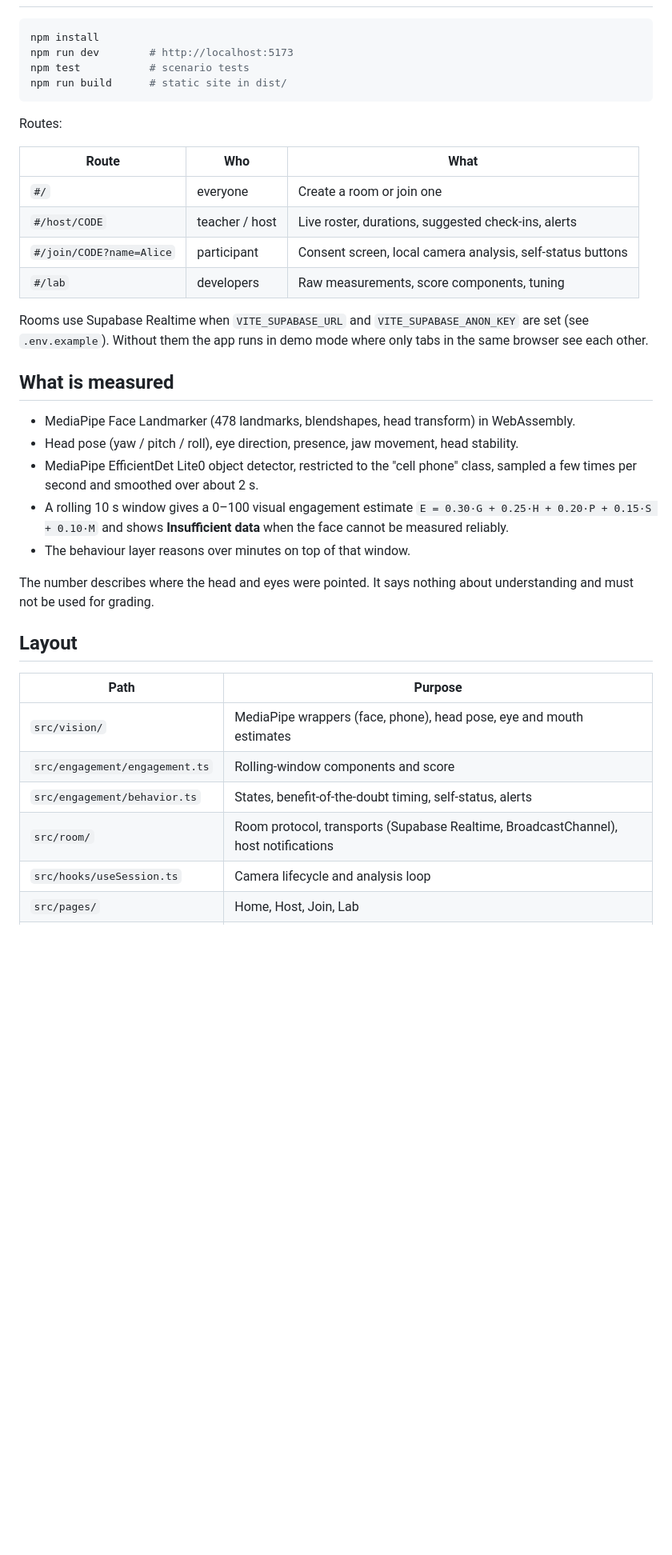
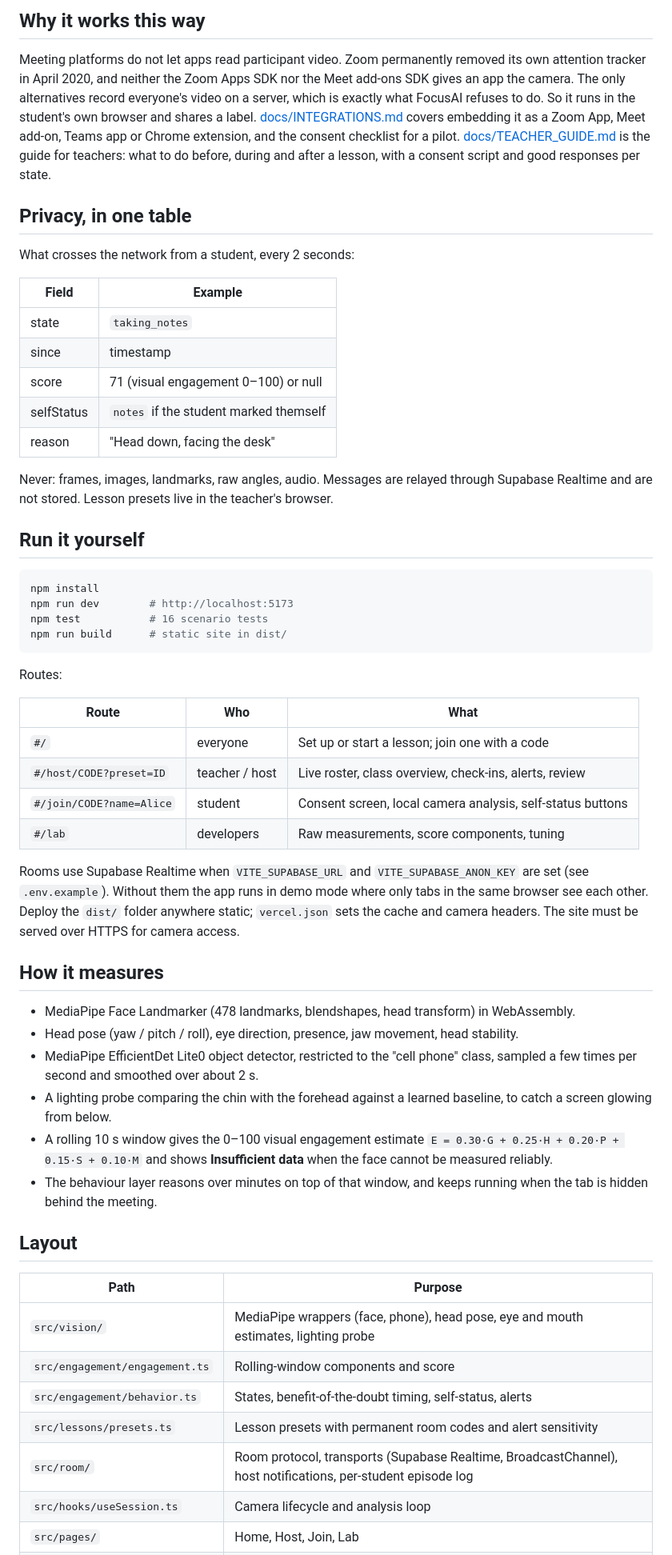
Before and after one commit to mdaelali/focusai, a Markdown page: README.md, the part around one of its changes. Shown at 80% size. Drawn GitHub-style; blank space fills up the shorter version.

````diff
--- a/README.md
+++ b/README.md
@@ -36,8 +62,35 @@ with a 5 minute cooldown. `src/engagement/behavior.test.ts` simulates each scena
+## Why it works this way
+
+Meeting platforms do not let apps read participant video. Zoom permanently removed its own
+attention tracker in April 2020, and neither the Zoom Apps SDK nor the Meet add-ons SDK gives
+an app the camera. The only alternatives record everyone's video on a server, which is exactly
+what FocusAI refuses to do. So it runs in the student's own browser and shares a label.
+[docs/INTEGRATIONS.md](docs/INTEGRATIONS.md) covers embedding it as a Zoom App, Meet add-on,
+Teams app or Chrome extension, and the consent checklist for a pilot.
+[docs/TEACHER_GUIDE.md](docs/TEACHER_GUIDE.md) is the guide for teachers: what to do before,
+during and after a lesson, with a consent script and good responses per state.
+
+## Privacy, in one table
+
+What crosses the network from a student, every 2 seconds:
+
+| Field | Example |
+| --- | --- |
+| state | `taking_notes` |
+| since | timestamp |
+| score | 71 (visual engagement 0–100) or null |
+| selfStatus | `notes` if the student marked themself |
+| reason | "Head down, facing the desk" |
+
+Never: frames, images, landmarks, raw angles, audio. Messages are relayed through Supabase
+Realtime and are not stored. Lesson presets live in the teacher's browser.
+
+## Run it yourself
 
 ```bash
 npm install
 npm run dev        # http://localhost:5173
-npm test           # scenario tests
+npm test           # 16 scenario tests
 npm run build      # static site in dist/
 ```
 
@@ -45,36 +98,38 @@ Routes:
 
 | Route | Who | What |
 | --- | --- | --- |
-| `#/` | everyone | Create a room or join one |
-| `#/host/CODE` | teacher / host | Live roster, durations, suggested check-ins, alerts |
-| `#/join/CODE?name=Alice` | participant | Consent screen, local camera analysis, self-status buttons |
+| `#/` | everyone | Set up or start a lesson; join one with a code |
+| `#/host/CODE?preset=ID` | teacher / host | Live roster, class overview, check-ins, alerts, review |
+| `#/join/CODE?name=Alice` | student | Consent screen, local camera analysis, self-status buttons |
 | `#/lab` | developers | Raw measurements, score components, tuning |
 
 Rooms use Supabase Realtime when `VITE_SUPABASE_URL` and `VITE_SUPABASE_ANON_KEY` are set
 (see `.env.example`). Without them the app runs in demo mode where only tabs in the same
-browser see each other.
+browser see each other. Deploy the `dist/` folder anywhere static; `vercel.json` sets the
+cache and camera headers. The site must be served over HTTPS for camera access.
 
-## What is measured
+## How it measures
 
 - MediaPipe Face Landmarker (478 landmarks, blendshapes, head transform) in WebAssembly.
 - Head pose (yaw / pitch / roll), eye direction, presence, jaw movement, head stability.
 - MediaPipe EfficientDet Lite0 object detector, restricted to the "cell phone" class, sampled
   a few times per second and smoothed over about 2 s.
-- A rolling 10 s window gives a 0–100 visual engagement estimate
+- A lighting probe comparing the chin with the forehead against a learned baseline, to catch a
+  screen glowing from below.
+- A rolling 10 s window gives the 0–100 visual engagement estimate
   `E = 0.30·G + 0.25·H + 0.20·P + 0.15·S + 0.10·M` and shows **Insufficient data** when the
   face cannot be measured reliably.
-- The behaviour layer reasons over minutes on top of that window.
-
-The number describes where the head and eyes were pointed. It says nothing about
-understanding and must not be used for grading.
+- The behaviour layer reasons over minutes on top of that window, and keeps running when the
+  tab is hidden behind the meeting.
 
 ## Layout
 
 | Path | Purpose |
 | --- | --- |
-| `src/vision/` | MediaPipe wrappers (face, phone), head pose, eye and mouth estimates |
+| `src/vision/` | MediaPipe wrappers (face, phone), head pose, eye and mouth estimates, lighting probe |
 | `src/engagement/engagement.ts` | Rolling-window components and score |
 | `src/engagement/behavior.ts` | States, benefit-of-the-doubt timing, self-status, alerts |
-| `src/room/` | Room protocol, transports (Supabase Realtime, BroadcastChannel), host notifications |
+| `src/lessons/presets.ts` | Lesson presets with permanent room codes and alert sensitivity |
+| `src/room/` | Room protocol, transports (Supabase Realtime, BroadcastChannel), host notifications, per-student episode log |
 | `src/hooks/useSession.ts` | Camera lifecycle and analysis loop |
 | `src/pages/` | Home, Host, Join, Lab |
````
Also changed, not shown: other parts of README.md (+46 -19 lines), docs/screenshots/home.png (added), docs/screenshots/host-alert.png (added), docs/screenshots/host.png (added), docs/screenshots/review.png (added), docs/screenshots/student.png (added).
